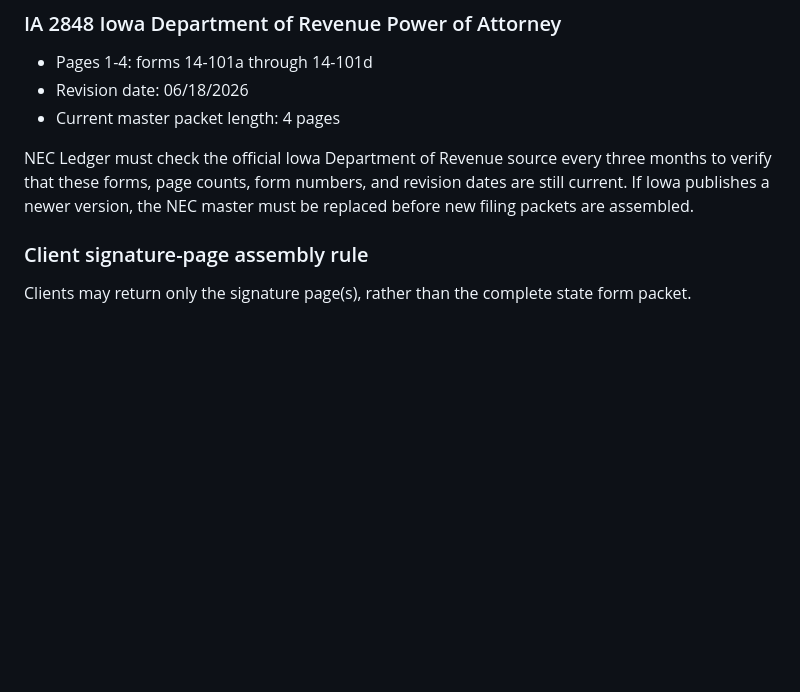
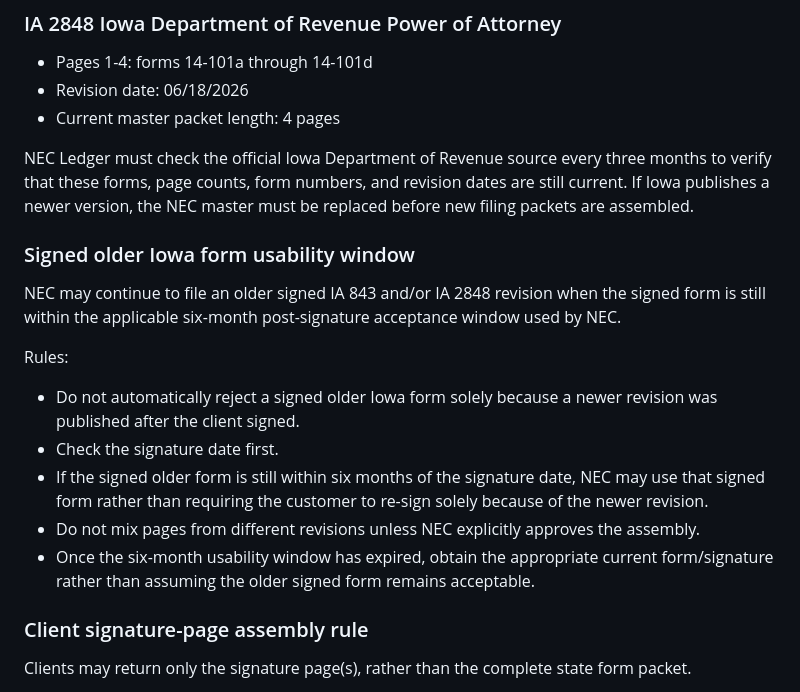
Before and after one commit to matthesse80/qb-clone, a Markdown page: REFUND_STUDY_REQUIREMENTS.md, the part around the change. Drawn GitHub-style; blank space fills up the shorter version.

Commit message:
Allow signed older Iowa forms within six-month window

```diff
--- a/REFUND_STUDY_REQUIREMENTS.md
+++ b/REFUND_STUDY_REQUIREMENTS.md
@@ -258,6 +258,17 @@ NEC's current Iowa filing masters are:
 
 NEC Ledger must check the official Iowa Department of Revenue source every three months to verify that these forms, page counts, form numbers, and revision dates are still current. If Iowa publishes a newer version, the NEC master must be replaced before new filing packets are assembled.
 
+
+### Signed older Iowa form usability window
+
+NEC may continue to file an older signed IA 843 and/or IA 2848 revision when the signed form is still within the applicable six-month post-signature acceptance window used by NEC.
+
+Rules:
+- Do not automatically reject a signed older Iowa form solely because a newer revision was published after the client signed.
+- Check the signature date first.
+- If the signed older form is still within six months of the signature date, NEC may use that signed form rather than requiring the customer to re-sign solely because of the newer revision.
+- Do not mix pages from different revisions unless NEC explicitly approves the assembly.
+- Once the six-month usability window has expired, obtain the appropriate current form/signature rather than assuming the older signed form remains acceptable.
 ### Client signature-page assembly rule
 
 Clients may return only the signature page(s), rather than the complete state form packet.
```
